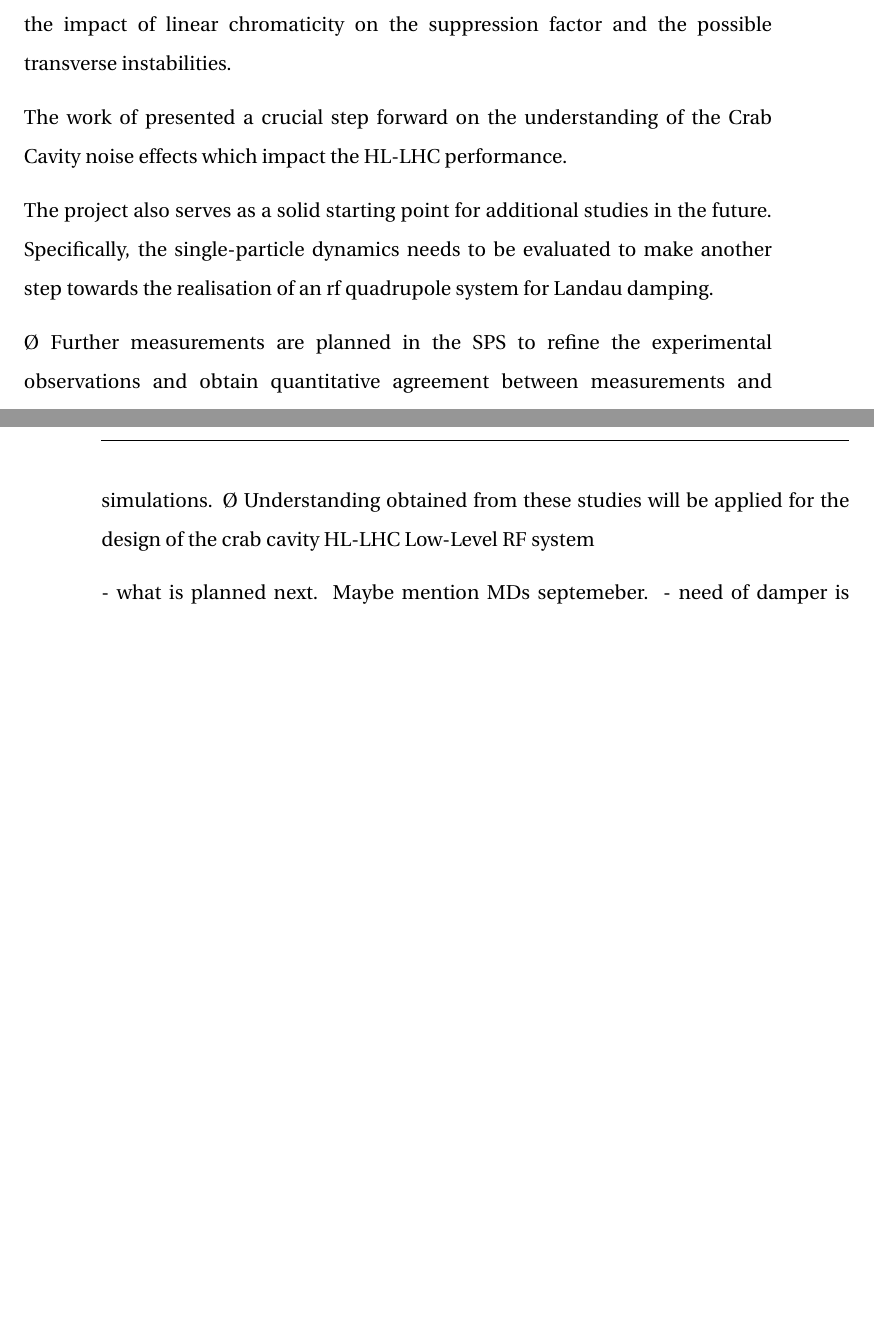
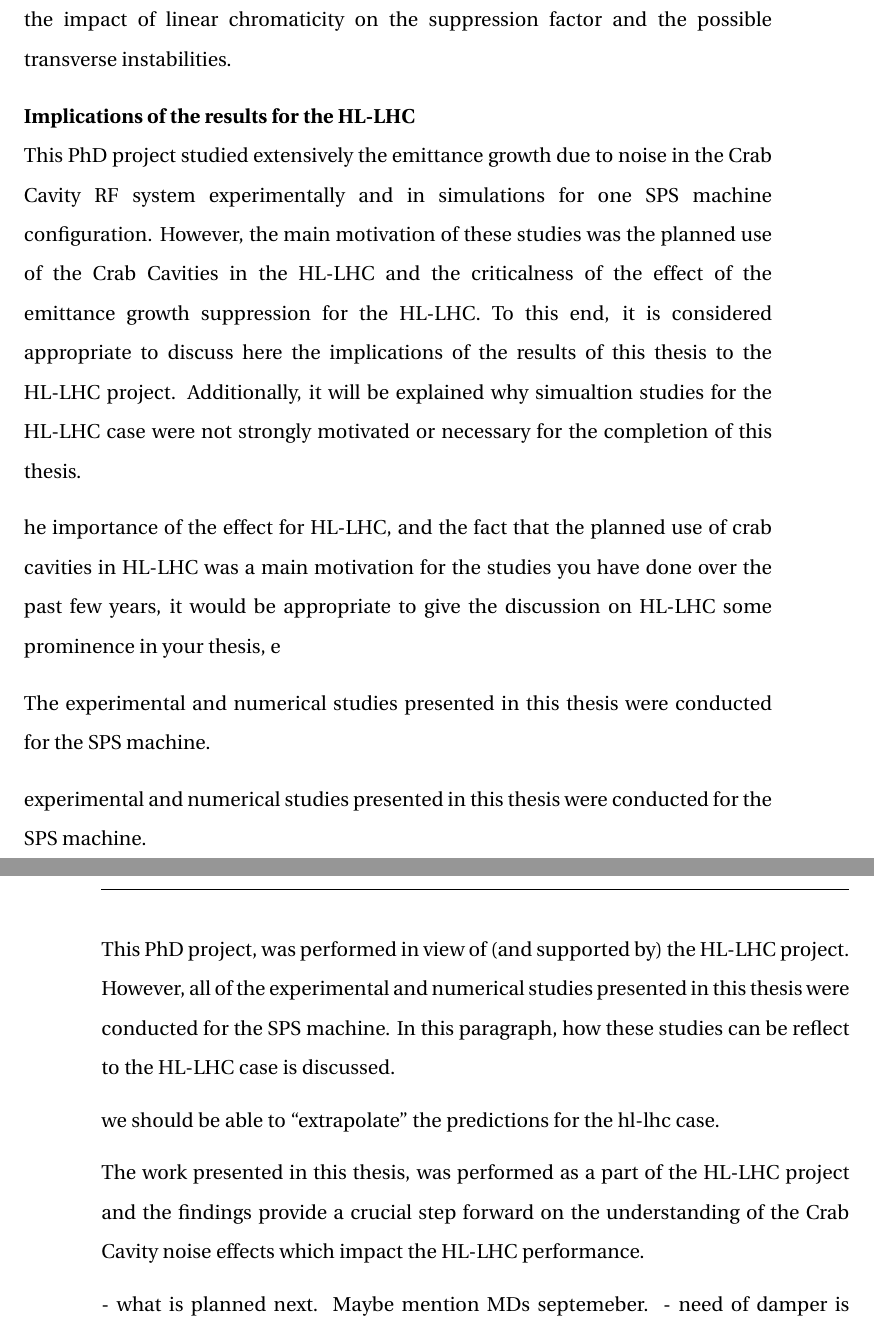
Before and after one commit to natriant/PhD_thesis, a LaTeX thesis (main.tex, which reads chapters/chapter09.tex): two parts of pages 206 and 207 of 245, joined at a grey line, cut so that both start at the same text, the shorter picture padded with empty space. Compiled offline with pdfLaTeX.

Commit message:
start implications to hl-lhc

```diff
--- a/chapters/chapter09.tex
+++ b/chapters/chapter09.tex
@@ -18,6 +18,11 @@ Another experimental campaign took place in SPS in 2022 to investigate the effec
 
 To summarise, this PhD thesis is of fundamental importance as it demonstrates the first experimental beam dynamic studies with Crab Cavities and proton beams. Additionally, it constitutes the first investigation and experimental validation of the suppression mechanism of the Crab Cavity RF phase noise or dipolar noise-induced emittance growth by the beam transverse impedance. The identification of the suppression from the impedance is a breakthrough in the understanding of the mechanism of the transverse emittance growth driven by noise in the Crab Cavity RF systems which directly impacts the HL-LHC performance.
 
+The project also provides a strong starting point for future additional studies.
+Specifically, additional measurements are planned in the SPS to refine the experimental observations, by obtaining more data points on the plots of the emittance growth as a function of the detuning from octupoles. Furthermore, the interplay of the dipolar noise or Crab Cavity RF phase noise with the beam transverse impedance and the space charge needs to be evaluated to make another step towards the full understanding of the emittance growth suppression mechanism. Last, dedicated experiments are foreseen to study the emittance growth in the presence of amplitude noise which is related to headtail modes $\pm$1 which are not damped by the impedance (for the slightly positive chromaticity of the experimental configuration). Another interesting study would be to investigate the impact of linear chromaticity on the suppression factor and the possible transverse instabilities.
+
+\textbf{Implications of the results for the HL-LHC}\\
+This PhD project studied extensively the emittance growth due to noise in the Crab Cavity RF system experimentally and in simulations for one SPS machine configuration. However, the main motivation of these studies was the planned use of the Crab Cavities in the HL-LHC and the criticalness of the effect of the emittance growth suppression for the HL-LHC. To this end, it is considered appropriate to discuss here the implications of the results of this thesis to the HL-LHC project. Additionally, it will be explained why simualtion studies for the HL-LHC case were not strongly motivated or necessary for the completion of this thesis.
 
 
 
@@ -30,16 +29,20 @@ The project also provides a strong starting point for future additional studies.
-Specifically, additional measurements are planned in the SPS to refine the experimental observations, by obtaining more data points on the plots of the emittance growth as a function of the detuning from octupoles. Furthermore, the interplay of the dipolar noise or Crab Cavity RF phase noise with the beam transverse impedance and the space charge needs to be evaluated to make another step towards the full understanding of the emittance growth suppression mechanism. Last, dedicated experiments are foreseen to study the emittance growth in the presence of amplitude noise which is related to headtail modes $\pm$1 which are not damped by the impedance (for the slightly positive chromaticity of the experimental configuration). Another interesting study would be to investigate the impact of linear chromaticity on the suppression factor and the possible transverse instabilities.
-
-The work of presented a crucial step forward on the understanding of the Crab Cavity noise effects which impact the HL-LHC performance.
+he importance of the effect for HL-LHC, and the fact that the planned use of crab cavities in HL-LHC was a main motivation for the studies you have done over the past few years, it would be appropriate to give the discussion on HL-LHC some prominence in your thesis, e
 
 
-% From michael shcenk
-The project also serves as a solid starting point for additional studies in the future.
-Specifically, the single-particle dynamics needs to be evaluated to make another step towards the
-realisation of an rf quadrupole system for Landau damping.
+The experimental and numerical studies presented in this thesis were conducted for the SPS machine.
 
-Ø Further measurements are planned in the SPS to refine the experimental observations and
-obtain quantitative agreement between measurements and simulations.
-Ø Understanding obtained from these studies will be applied for the design of the crab cavity HL-LHC Low-Level RF system
+experimental and numerical studies presented in this thesis were conducted for the SPS machine.
+
+
+
+This PhD project, was performed in view of (and supported by) the HL-LHC project. However, all of the experimental and numerical studies presented in this thesis were conducted for the SPS machine. In this paragraph, how these studies can be reflect to the HL-LHC case is discussed.
+
+
+
+we should be able to “extrapolate” the predictions for  the hl-lhc case.
+
+
+The work presented in this thesis, was performed as a part of the HL-LHC project and the findings provide a crucial step forward on the understanding of the Crab Cavity noise effects which impact the HL-LHC performance.
 
 
 - what is planned next. Maybe mention MDs septemeber.
```
Also changed, not shown: chapters/chapter09.tex (6 more changed lines).
